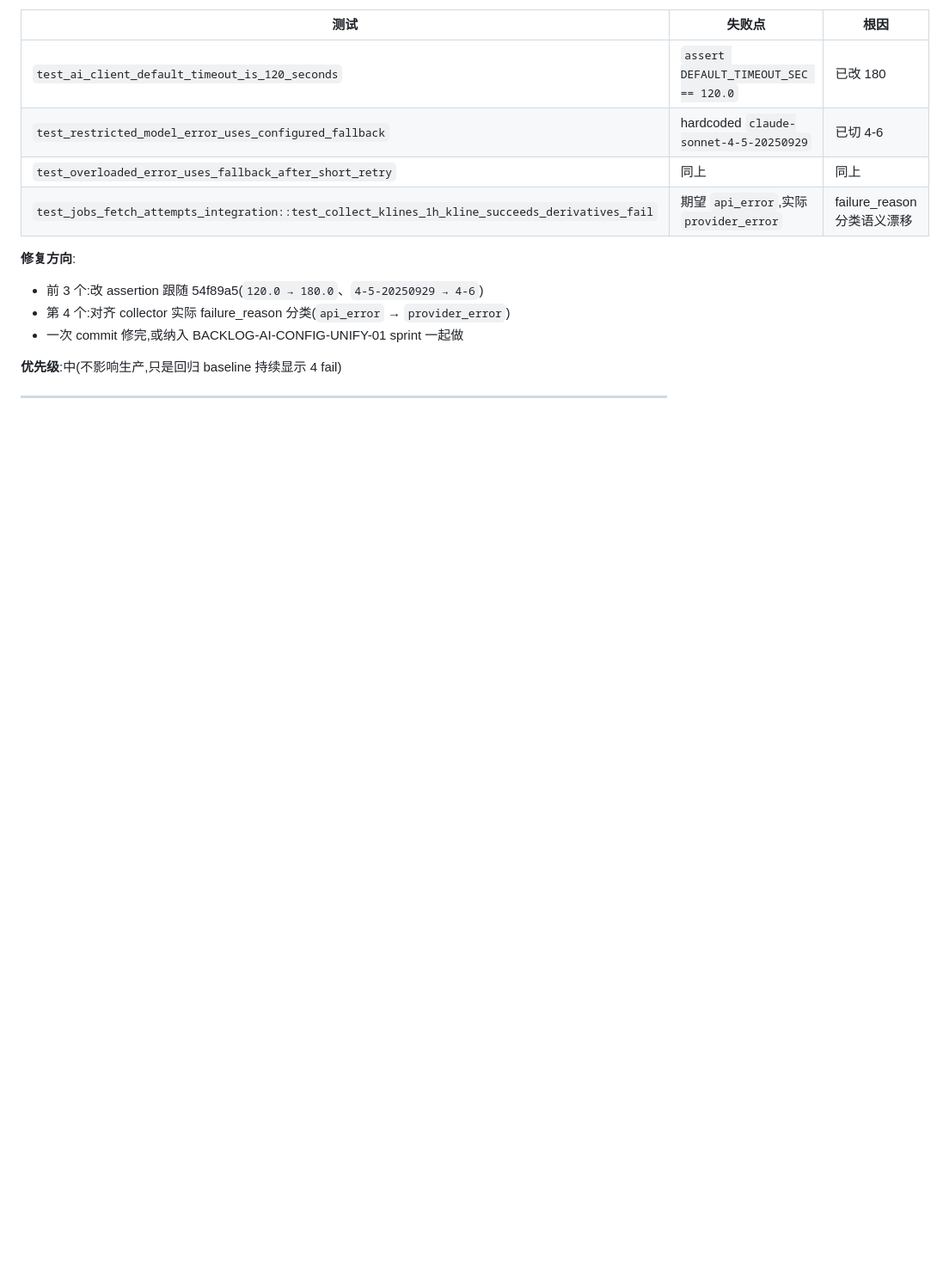
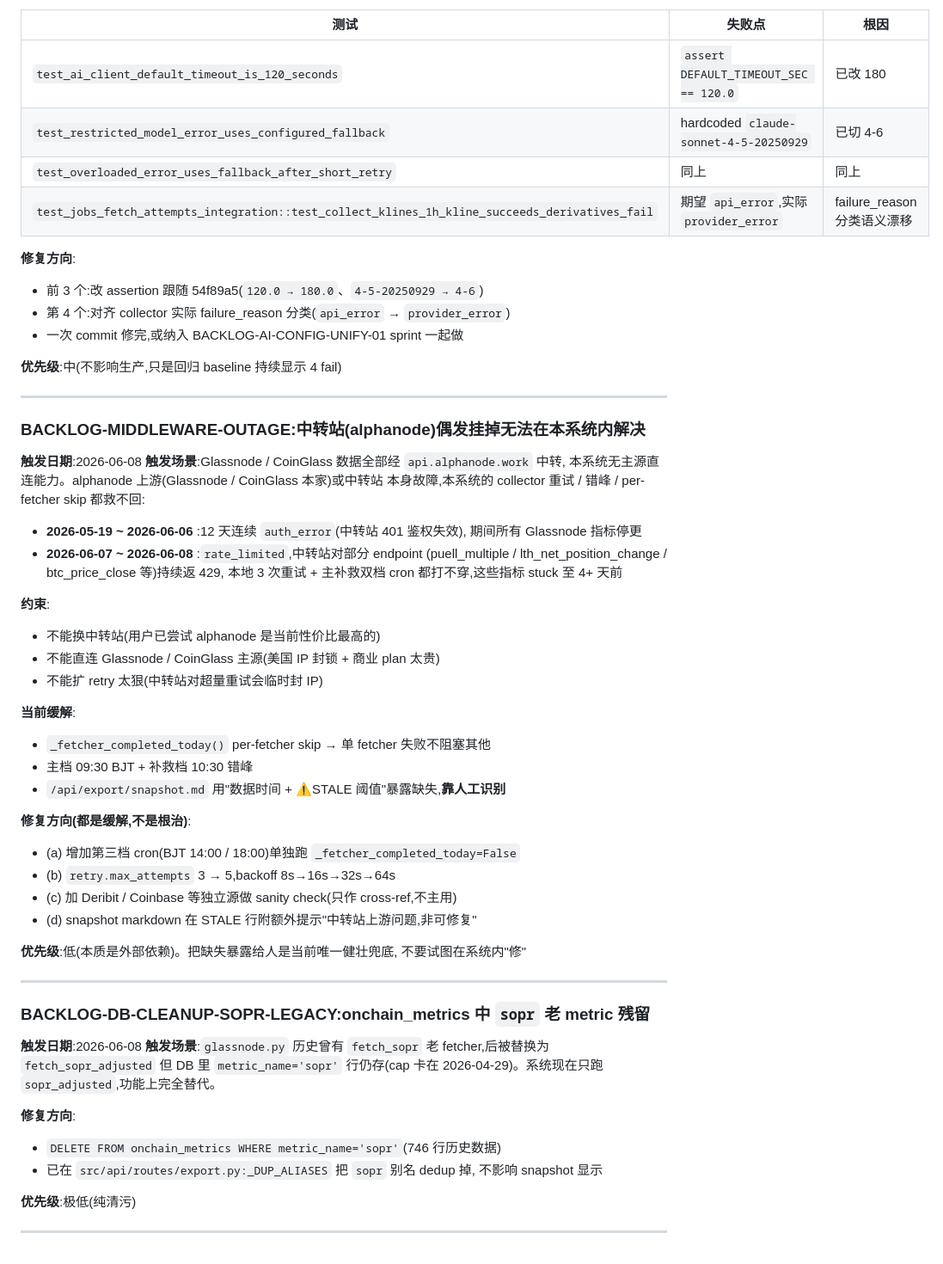
Before and after one commit to xiangjiao43/btc_swing_system, a Markdown page: docs/BACKLOG.md, the part around the change. Shown at 86% size. Drawn GitHub-style; blank space fills up the shorter version.

Commit message:
docs(backlog): add MIDDLEWARE-OUTAGE + DB-CLEANUP-SOPR-LEGACY
MIDDLEWARE-OUTAGE: alphanode upstream outages (12-day auth_error, recurring
429 on puell/lth_net) are out of scope for in-system fixes — snapshot
STALE tags + manual review are the canonical mitigation.

DB-CLEANUP-SOPR-LEGACY: legacy sopr metric_name (746 rows, stuck since
2026-04-29) replaced by sopr_adjusted, safe to delete.

Co-Authored-By: Claude Opus 4.7 <noreply@anthropic.com>

```diff
--- a/docs/BACKLOG.md
+++ b/docs/BACKLOG.md
@@ -131,3 +131,53 @@
 **优先级**:中(不影响生产,只是回归 baseline 持续显示 4 fail)
 
 ---
+
+### BACKLOG-MIDDLEWARE-OUTAGE:中转站(alphanode)偶发挂掉无法在本系统内解决
+
+**触发日期**:2026-06-08
+**触发场景**:Glassnode / CoinGlass 数据全部经 `api.alphanode.work` 中转,
+本系统无主源直连能力。alphanode 上游(Glassnode / CoinGlass 本家)或中转站
+本身故障,本系统的 collector 重试 / 错峰 / per-fetcher skip 都救不回:
+
+- **2026-05-19 ~ 2026-06-06** :12 天连续 `auth_error`(中转站 401 鉴权失效),
+  期间所有 Glassnode 指标停更
+- **2026-06-07 ~ 2026-06-08** :`rate_limited`,中转站对部分 endpoint
+  (puell_multiple / lth_net_position_change / btc_price_close 等)持续返 429,
+  本地 3 次重试 + 主补救双档 cron 都打不穿,这些指标 stuck 至 4+ 天前
+
+**约束**:
+- 不能换中转站(用户已尝试 alphanode 是当前性价比最高的)
+- 不能直连 Glassnode / CoinGlass 主源(美国 IP 封锁 + 商业 plan 太贵)
+- 不能扩 retry 太狠(中转站对超量重试会临时封 IP)
+
+**当前缓解**:
+- `_fetcher_completed_today()` per-fetcher skip → 单 fetcher 失败不阻塞其他
+- 主档 09:30 BJT + 补救档 10:30 错峰
+- `/api/export/snapshot.md` 用"数据时间 + ⚠️STALE 阈值"暴露缺失,**靠人工识别**
+
+**修复方向(都是缓解,不是根治)**:
+- (a) 增加第三档 cron(BJT 14:00 / 18:00)单独跑 `_fetcher_completed_today=False`
+- (b) `retry.max_attempts` 3 → 5,backoff 8s→16s→32s→64s
+- (c) 加 Deribit / Coinbase 等独立源做 sanity check(只作 cross-ref,不主用)
+- (d) snapshot markdown 在 STALE 行附额外提示"中转站上游问题,非可修复"
+
+**优先级**:低(本质是外部依赖)。把缺失暴露给人是当前唯一健壮兜底,
+不要试图在系统内"修"
+
+---
+
+### BACKLOG-DB-CLEANUP-SOPR-LEGACY:onchain_metrics 中 `sopr` 老 metric 残留
+
+**触发日期**:2026-06-08
+**触发场景**:`glassnode.py` 历史曾有 `fetch_sopr` 老 fetcher,后被替换为
+`fetch_sopr_adjusted` 但 DB 里 `metric_name='sopr'` 行仍存(cap 卡在
+2026-04-29)。系统现在只跑 `sopr_adjusted`,功能上完全替代。
+
+**修复方向**:
+- `DELETE FROM onchain_metrics WHERE metric_name='sopr'`(746 行历史数据)
+- 已在 `src/api/routes/export.py:_DUP_ALIASES` 把 `sopr` 别名 dedup 掉,
+  不影响 snapshot 显示
+
+**优先级**:极低(纯清污)
+
+---
```
